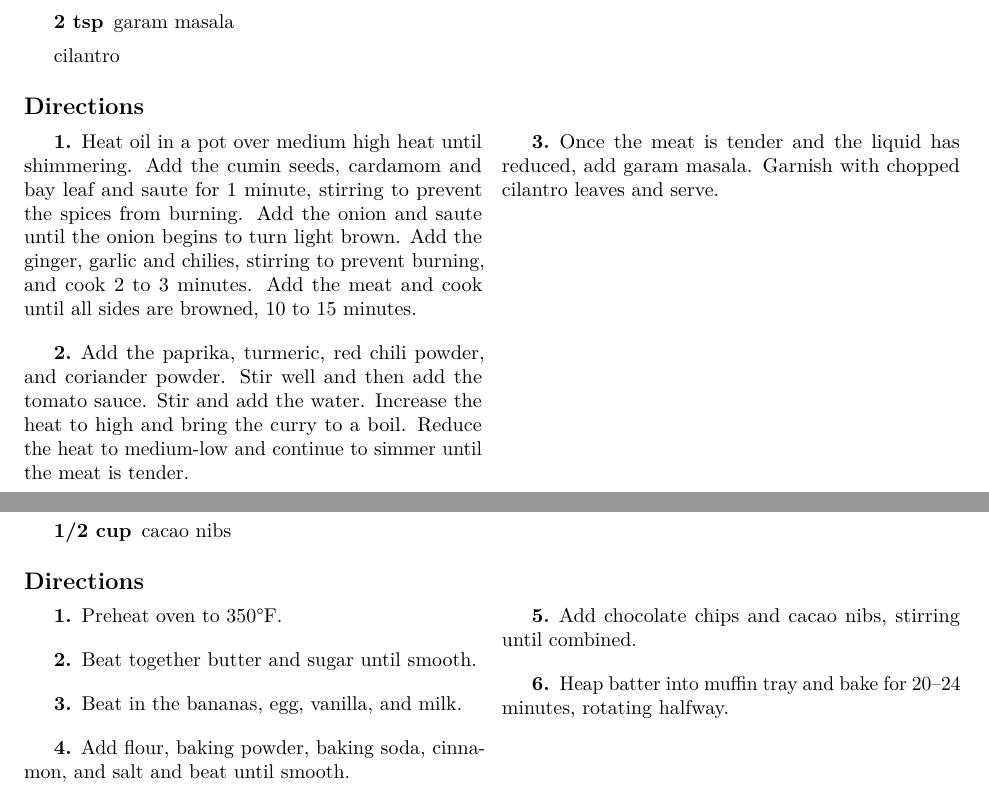
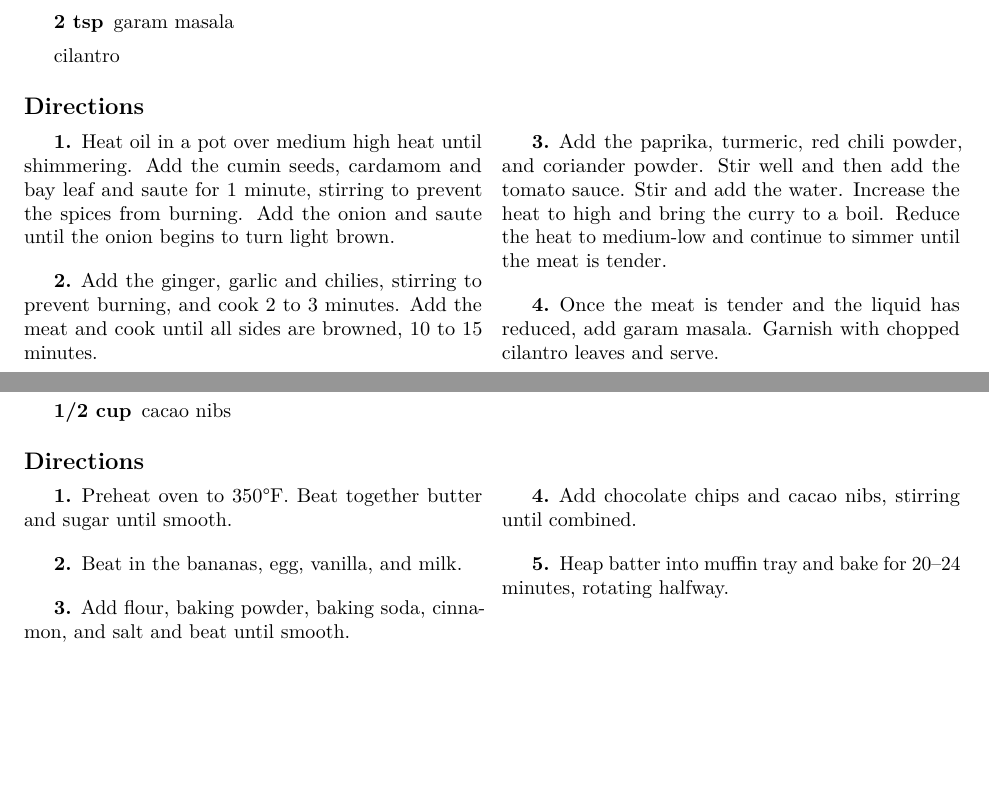
Before and after one commit to notmattmoore/recipes, a LaTeX thesis (recipes.tex): two parts of pages 10 and 31 of 39, joined at a grey line, cut so that both start at the same text, the shorter picture padded with empty space. Compiled offline with pdfLaTeX.

Commit message:
remove most \columnbreak commands, make formatting more consistent

```diff
--- a/recipes.tex
+++ b/recipes.tex
@@ -362,16 +360,16 @@
   \item Heat oil in a pot over medium high heat until shimmering. Add the cumin
   seeds, cardamom and bay leaf and saute for 1 minute, stirring to prevent the
   spices from burning. Add the onion and saute until the onion begins to turn
-    light brown. Add the ginger, garlic and chilies, stirring to prevent
-    burning, and cook 2 to 3 minutes. Add the meat and cook until all sides are
-    browned, 10 to 15 minutes.
+  light brown.
+
+  \item Add the ginger, garlic and chilies, stirring to prevent burning, and
+  cook 2 to 3 minutes. Add the meat and cook until all sides are browned, 10
+  to 15 minutes.
 
   \item Add the paprika, turmeric, red chili powder, and coriander powder. Stir
-    well and then add the tomato sauce. Stir and add the water. Increase the
-    heat to high and bring the curry to a boil. Reduce the heat to medium-low
-    and continue to simmer until the meat is tender.
-
-  \columnbreak
+  well and then add the tomato sauce. Stir and add the water. Increase the heat
+  to high and bring the curry to a boil. Reduce the heat to medium-low and
+  continue to simmer until the meat is tender.
 
   \item Once the meat is tender and the liquid has reduced, add garam masala.
   Garnish with chopped cilantro leaves and serve.
@@ -1194,15 +1178,15 @@
 \end{IT}
 
 \begin{directions}
-  \item Preheat oven to 350\degF.
-  \item Beat together butter and sugar until smooth.
+  \item Preheat oven to 350\degF. Beat together butter and sugar until smooth.
+
   \item Beat in the bananas, egg, vanilla, and milk.
+
   \item Add flour, baking powder, baking soda, cinnamon, and salt and beat until
     smooth.
 
-  \columnbreak
-
   \item Add chocolate chips and cacao nibs, stirring until combined.
+
   \item Heap batter into muffin tray and bake for 20--24 minutes, rotating
     halfway.
 \end{directions}
```
Also changed, not shown: recipes.tex (59 more changed lines). Lines whose indentation alone changed are shown as unchanged.
